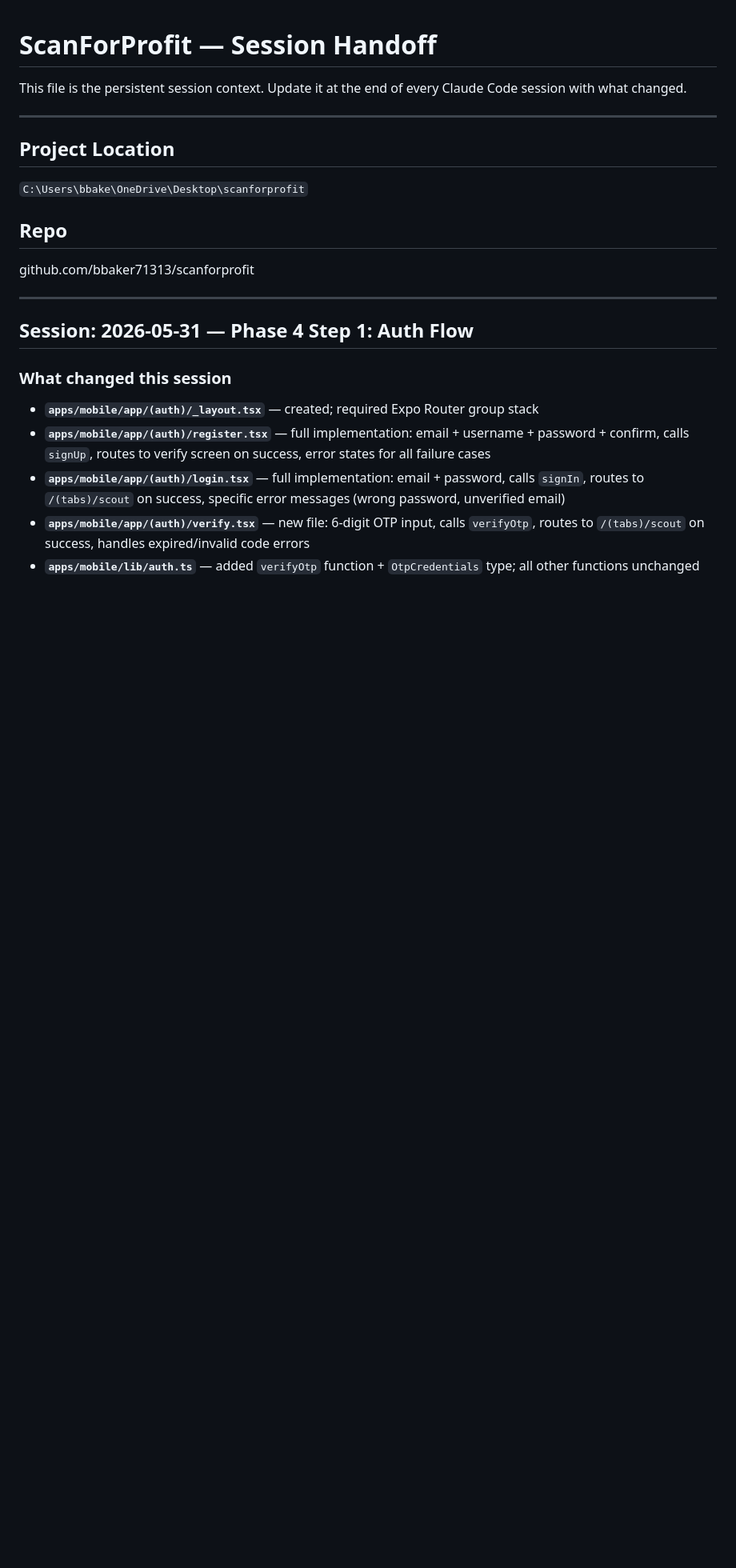
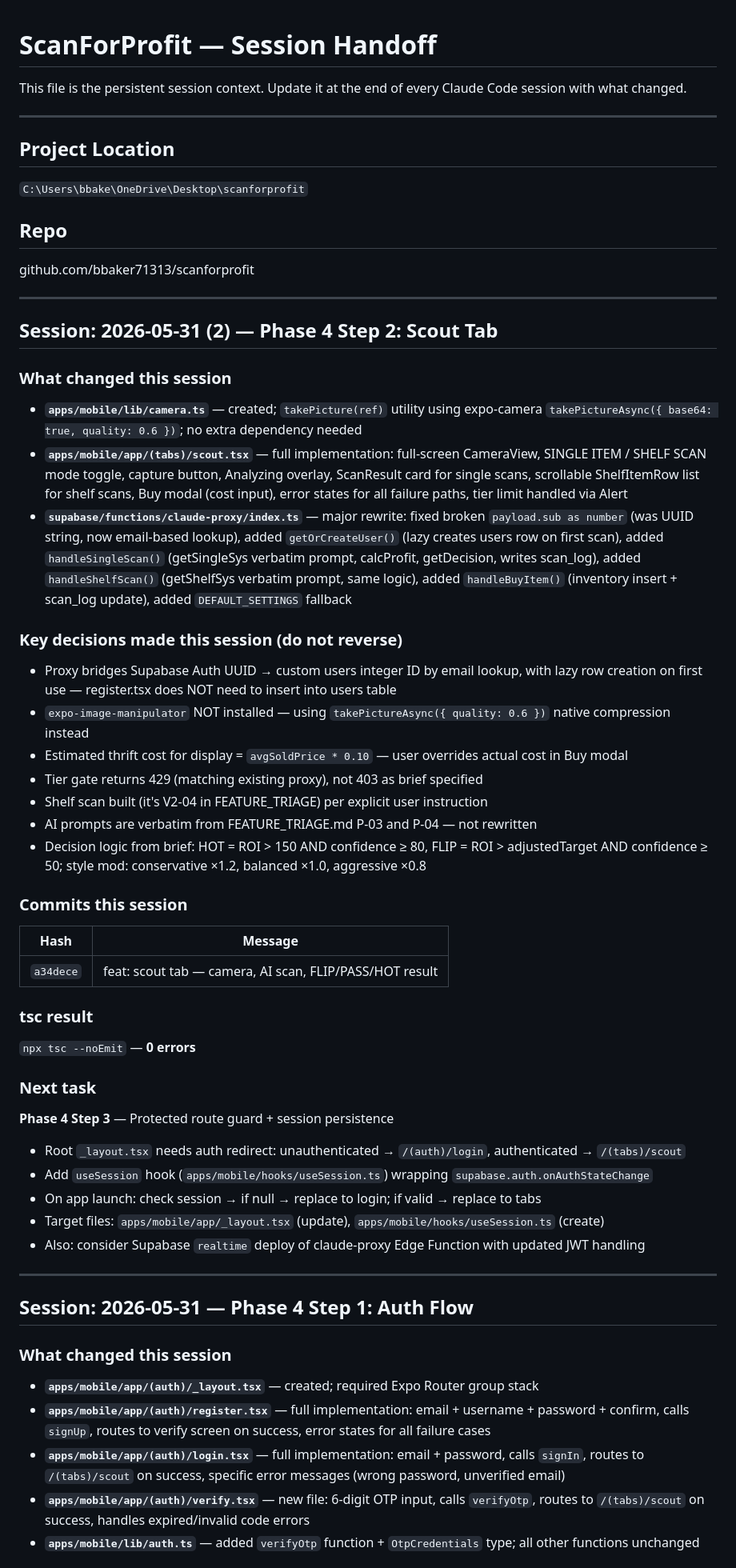
Before and after one commit to bbaker71313/flippd, a Markdown page: docs/HANDOFF.md, the part around the change. Shown at 80% size. Rendered like a GitHub page; blank space fills up the shorter version.

Commit message:
docs: update HANDOFF.md — Phase 4 Step 2 complete

```diff
--- a/docs/HANDOFF.md
+++ b/docs/HANDOFF.md
@@ -11,6 +11,45 @@ This file is the persistent session context. Update it at the end of every Claud
 ## Repo
 
 github.com/bbaker71313/scanforprofit
+
+---
+
+## Session: 2026-05-31 (2) — Phase 4 Step 2: Scout Tab
+
+### What changed this session
+
+- **`apps/mobile/lib/camera.ts`** — created; `takePicture(ref)` utility using expo-camera `takePictureAsync({ base64: true, quality: 0.6 })`; no extra dependency needed
+- **`apps/mobile/app/(tabs)/scout.tsx`** — full implementation: full-screen CameraView, SINGLE ITEM / SHELF SCAN mode toggle, capture button, Analyzing overlay, ScanResult card for single scans, scrollable ShelfItemRow list for shelf scans, Buy modal (cost input), error states for all failure paths, tier limit handled via Alert
+- **`supabase/functions/claude-proxy/index.ts`** — major rewrite: fixed broken `payload.sub as number` (was UUID string, now email-based lookup), added `getOrCreateUser()` (lazy creates users row on first scan), added `handleSingleScan()` (getSingleSys verbatim prompt, calcProfit, getDecision, writes scan_log), added `handleShelfScan()` (getShelfSys verbatim prompt, same logic), added `handleBuyItem()` (inventory insert + scan_log update), added `DEFAULT_SETTINGS` fallback
+
+### Key decisions made this session (do not reverse)
+
+- Proxy bridges Supabase Auth UUID → custom users integer ID by email lookup, with lazy row creation on first use — register.tsx does NOT need to insert into users table
+- `expo-image-manipulator` NOT installed — using `takePictureAsync({ quality: 0.6 })` native compression instead
+- Estimated thrift cost for display = `avgSoldPrice * 0.10` — user overrides actual cost in Buy modal
+- Tier gate returns 429 (matching existing proxy), not 403 as brief specified
+- Shelf scan built (it's V2-04 in FEATURE_TRIAGE) per explicit user instruction
+- AI prompts are verbatim from FEATURE_TRIAGE.md P-03 and P-04 — not rewritten
+- Decision logic from brief: HOT = ROI > 150 AND confidence ≥ 80, FLIP = ROI > adjustedTarget AND confidence ≥ 50; style mod: conservative ×1.2, balanced ×1.0, aggressive ×0.8
+
+### Commits this session
+
+| Hash | Message |
+|---|---|
+| `a34dece` | feat: scout tab — camera, AI scan, FLIP/PASS/HOT result |
+
+### tsc result
+
+`npx tsc --noEmit` — **0 errors**
+
+### Next task
+
+**Phase 4 Step 3** — Protected route guard + session persistence
+- Root `_layout.tsx` needs auth redirect: unauthenticated → `/(auth)/login`, authenticated → `/(tabs)/scout`
+- Add `useSession` hook (`apps/mobile/hooks/useSession.ts`) wrapping `supabase.auth.onAuthStateChange`
+- On app launch: check session → if null → replace to login; if valid → replace to tabs
+- Target files: `apps/mobile/app/_layout.tsx` (update), `apps/mobile/hooks/useSession.ts` (create)
+- Also: consider Supabase `realtime` deploy of claude-proxy Edge Function with updated JWT handling
 
 ---
 
```
